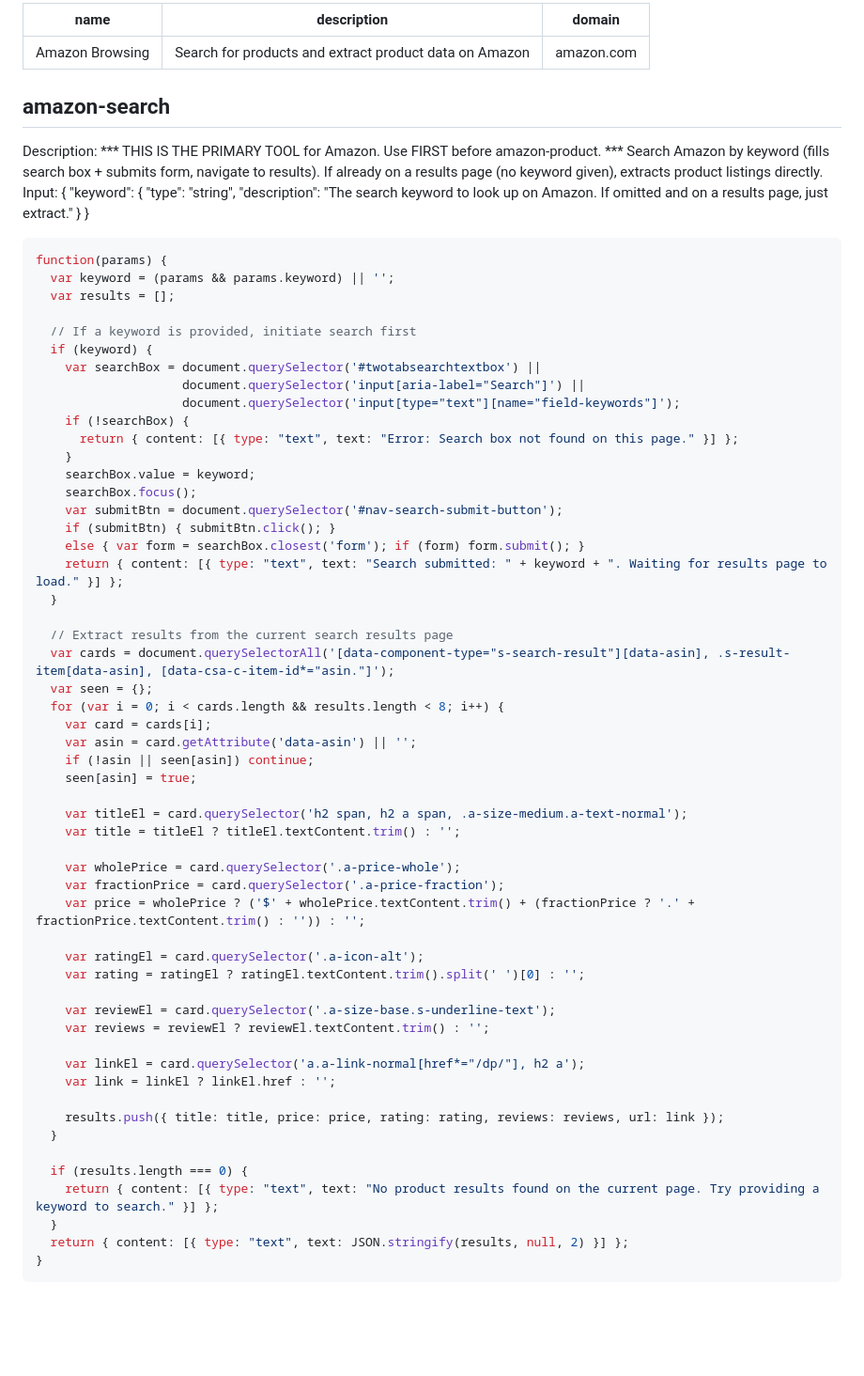
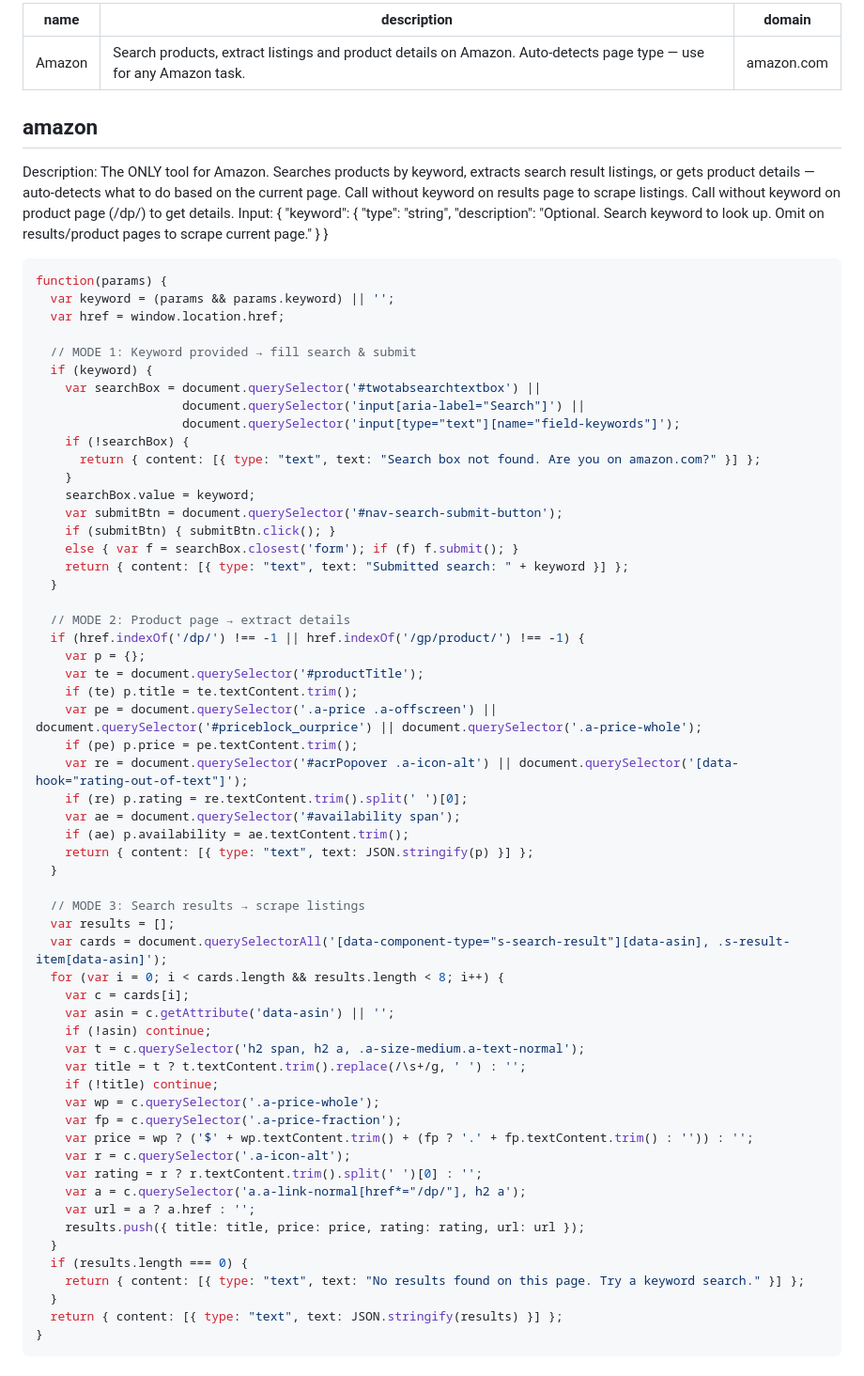
Before and after one commit to juguang/Goby, a Markdown page: skills/builtin/amazon.SKILL.md, the part around one of its changes. Shown at 94% size. Rendered like a GitHub page; blank space fills up the shorter version.

Commit message:
fix(skill): Amazon 合并为单一工具 — 三模式自动检测
之前 amazon-search + amazon-product 两个工具名相似，LLM 总选错。
合并为一个 'amazon' 工具，自动检测：
- 有 keyword → 填搜索框提交
- 在商品页(/dp/) → 提取详情
- 在搜索结果页 → 抓取列表

````diff
--- a/skills/builtin/amazon.SKILL.md
+++ b/skills/builtin/amazon.SKILL.md
@@ -1,64 +1,68 @@
 ---
-name: Amazon Browsing
-description: Search for products and extract product data on Amazon
+name: Amazon
+description: Search products, extract listings and product details on Amazon. Auto-detects page type — use for any Amazon task.
 domain: amazon.com
 ---
 
-## amazon-search
-Description: *** THIS IS THE PRIMARY TOOL for Amazon. Use FIRST before amazon-product. *** Search Amazon by keyword (fills search box + submits form, navigate to results). If already on a results page (no keyword given), extracts product listings directly.
-Input: { "keyword": { "type": "string", "description": "The search keyword to look up on Amazon. If omitted and on a results page, just extract." } }
+## amazon
+Description: The ONLY tool for Amazon. Searches products by keyword, extracts search result listings, or gets product details — auto-detects what to do based on the current page. Call without keyword on results page to scrape listings. Call without keyword on product page (/dp/) to get details.
+Input: { "keyword": { "type": "string", "description": "Optional. Search keyword to look up. Omit on results/product pages to scrape current page." } }
 ```javascript
 function(params) {
   var keyword = (params && params.keyword) || '';
-  var results = [];
+  var href = window.location.href;
 
-  // If a keyword is provided, initiate search first
+  // MODE 1: Keyword provided → fill search & submit
   if (keyword) {
     var searchBox = document.querySelector('#twotabsearchtextbox') ||
                     document.querySelector('input[aria-label="Search"]') ||
                     document.querySelector('input[type="text"][name="field-keywords"]');
     if (!searchBox) {
-      return { content: [{ type: "text", text: "Error: Search box not found on this page." }] };
+      return { content: [{ type: "text", text: "Search box not found. Are you on amazon.com?" }] };
     }
     searchBox.value = keyword;
-    searchBox.focus();
     var submitBtn = document.querySelector('#nav-search-submit-button');
     if (submitBtn) { submitBtn.click(); }
-    else { var form = searchBox.closest('form'); if (form) form.submit(); }
-    return { content: [{ type: "text", text: "Search submitted: " + keyword + ". Waiting for results page to load." }] };
+    else { var f = searchBox.closest('form'); if (f) f.submit(); }
+    return { content: [{ type: "text", text: "Submitted search: " + keyword }] };
   }
 
-  // Extract results from the current search results page
-  var cards = document.querySelectorAll('[data-component-type="s-search-result"][data-asin], .s-result-item[data-asin], [data-csa-c-item-id*="asin."]');
-  var seen = {};
-  for (var i = 0; i < cards.length && results.length < 8; i++) {
-    var card = cards[i];
-    var asin = card.getAttribute('data-asin') || '';
-    if (!asin || seen[asin]) continue;
-    seen[asin] = true;
-
-    var titleEl = card.querySelector('h2 span, h2 a span, .a-size-medium.a-text-normal');
-    var title = titleEl ? titleEl.textContent.trim() : '';
-
-    var wholePrice = card.querySelector('.a-price-whole');
-    var fractionPrice = card.querySelector('.a-price-fraction');
-    var price = wholePrice ? ('$' + wholePrice.textContent.trim() + (fractionPrice ? '.' + fractionPrice.textContent.trim() : '')) : '';
-
-    var ratingEl = card.querySelector('.a-icon-alt');
-    var rating = ratingEl ? ratingEl.textContent.trim().split(' ')[0] : '';
-
-    var reviewEl = card.querySelector('.a-size-base.s-underline-text');
-    var reviews = reviewEl ? reviewEl.textContent.trim() : '';
-
-    var linkEl = card.querySelector('a.a-link-normal[href*="/dp/"], h2 a');
-    var link = linkEl ? linkEl.href : '';
-
-    results.push({ title: title, price: price, rating: rating, reviews: reviews, url: link });
+  // MODE 2: Product page → extract details
+  if (href.indexOf('/dp/') !== -1 || href.indexOf('/gp/product/') !== -1) {
+    var p = {};
+    var te = document.querySelector('#productTitle');
+    if (te) p.title = te.textContent.trim();
+    var pe = document.querySelector('.a-price .a-offscreen') || document.querySelector('#priceblock_ourprice') || document.querySelector('.a-price-whole');
+    if (pe) p.price = pe.textContent.trim();
+    var re = document.querySelector('#acrPopover .a-icon-alt') || document.querySelector('[data-hook="rating-out-of-text"]');
+    if (re) p.rating = re.textContent.trim().split(' ')[0];
+    var ae = document.querySelector('#availability span');
+    if (ae) p.availability = ae.textContent.trim();
+    return { content: [{ type: "text", text: JSON.stringify(p) }] };
   }
 
+  // MODE 3: Search results → scrape listings
+  var results = [];
+  var cards = document.querySelectorAll('[data-component-type="s-search-result"][data-asin], .s-result-item[data-asin]');
+  for (var i = 0; i < cards.length && results.length < 8; i++) {
+    var c = cards[i];
+    var asin = c.getAttribute('data-asin') || '';
+    if (!asin) continue;
+    var t = c.querySelector('h2 span, h2 a, .a-size-medium.a-text-normal');
+    var title = t ? t.textContent.trim().replace(/\s+/g, ' ') : '';
+    if (!title) continue;
+    var wp = c.querySelector('.a-price-whole');
+    var fp = c.querySelector('.a-price-fraction');
+    var price = wp ? ('$' + wp.textContent.trim() + (fp ? '.' + fp.textContent.trim() : '')) : '';
+    var r = c.querySelector('.a-icon-alt');
+    var rating = r ? r.textContent.trim().split(' ')[0] : '';
+    var a = c.querySelector('a.a-link-normal[href*="/dp/"], h2 a');
+    var url = a ? a.href : '';
+    results.push({ title: title, price: price, rating: rating, url: url });
+  }
   if (results.length === 0) {
-    return { content: [{ type: "text", text: "No product results found on the current page. Try providing a keyword to search." }] };
+    return { content: [{ type: "text", text: "No results found on this page. Try a keyword search." }] };
   }
-  return { content: [{ type: "text", text: JSON.stringify(results, null, 2) }] };
+  return { content: [{ type: "text", text: JSON.stringify(results) }] };
 }
 ```
````
Also changed, not shown: other parts of skills/builtin/amazon.SKILL.md (+0 -37 lines).
